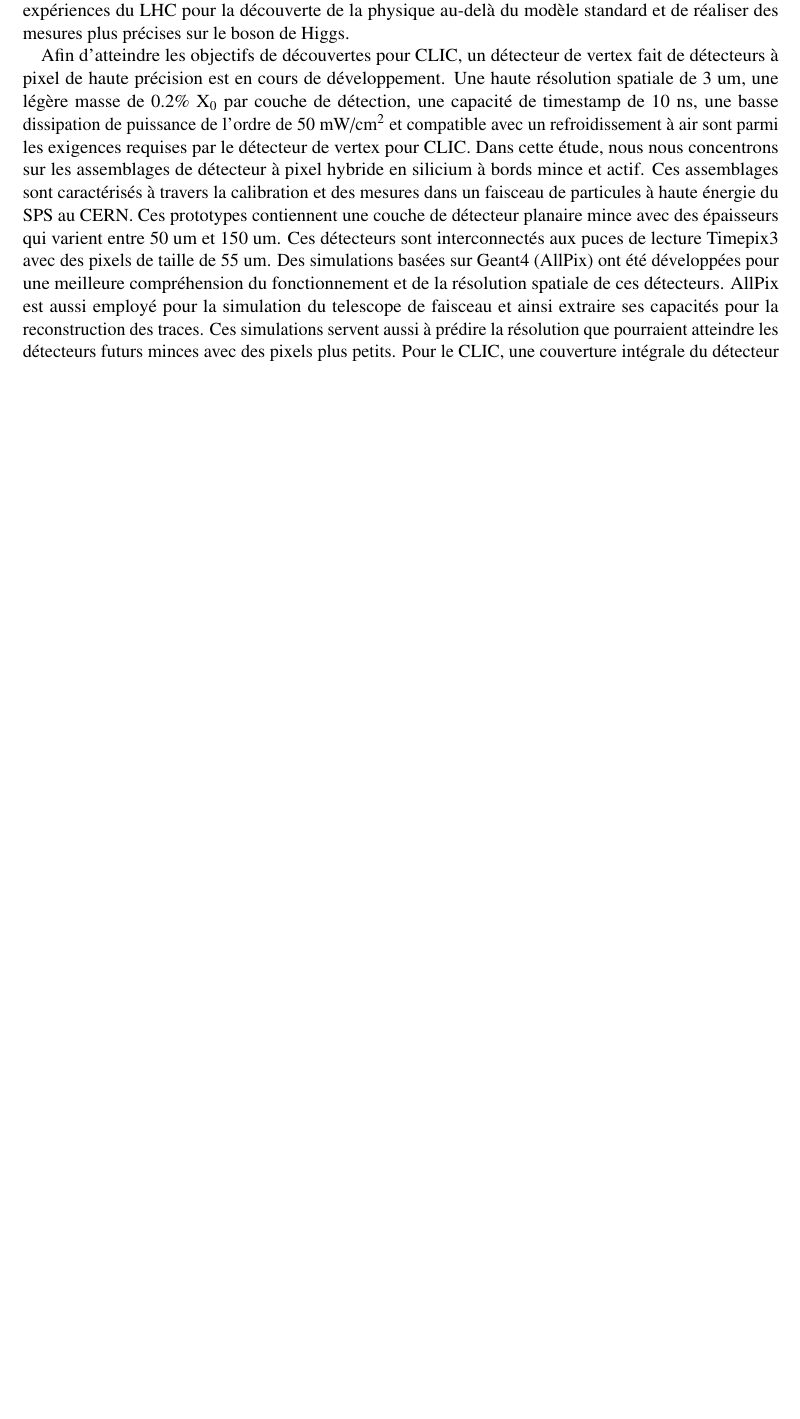
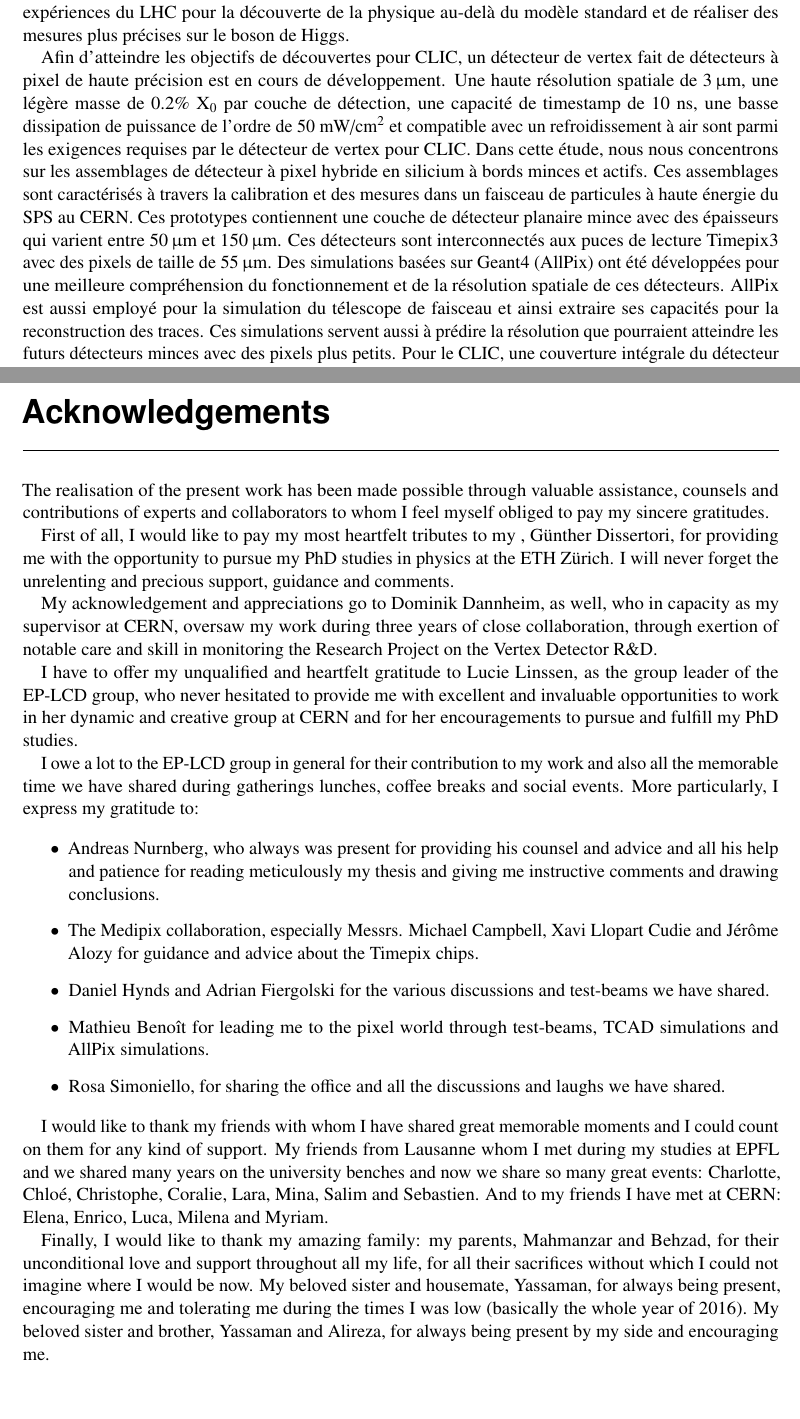
Before and after one commit to nalipour/PhDThesis, a LaTeX thesis (PhDThesis.tex, which reads resume.tex, thesis_acknowledge.tex): part of page 5 of 142 before the commit and two parts of pages 5 and 143 of 143 after it, the two joined at a grey line, cut so that both start at the same text, the shorter picture padded with empty space. Compiled offline with pdfLaTeX; a LaTeX package or settings file that is missing is left out; an older LaTeX class or package is replaced by its successor.

Commit message:
few updates

```diff
--- a/resume.tex
+++ b/resume.tex
@@ -6,30 +6,31 @@
 Le Collisionneur Linéaire Compact (CLIC), ou le Compact Linear
 Collider, est un accélérateur de particules qui permet d'effectuer des
 collisions entre des électrons et des positrons à des énergies de
-l'ordre de quelques TeV. Le CLIC, est considéré comme l’une des
+l'ordre de quelques \tev. Le CLIC, est considéré comme l’une des
 options qui pourrait être complémentaire aux expériences du LHC pour
 la découverte de la physique au-delà du modèle standard et de réaliser
 des mesures plus précises sur le boson de Higgs.
 
 Afin d'atteindre les objectifs de découvertes pour CLIC, un détecteur
 de vertex fait de détecteurs à pixel de haute précision est en cours
-de développement. Une haute résolution spatiale de 3 um, une légère
-masse de 0.2\%~X\textsubscript{0} par couche de détection, une
-capacité de timestamp de 10 ns, une basse dissipation de puissance de
+de développement. Une haute résolution spatiale de $3\,\micron$, une
+légère masse de 0.2\%~X\textsubscript{0} par couche de détection, une
+capacité de timestamp de 10~ns, une basse dissipation de puissance de
 l’ordre de 50 mW/cm\textsuperscript{2} et compatible avec un
 refroidissement à air sont parmi les exigences requises par le
 détecteur de vertex pour CLIC. Dans cette étude, nous nous concentrons
 sur les assemblages de détecteur à pixel hybride en silicium à bords
-mince et actif. Ces assemblages sont caractérisés à travers la
+minces et actifs. Ces assemblages sont caractérisés à travers la
 calibration et des mesures dans un faisceau de particules à haute
 énergie du SPS au CERN. Ces prototypes contiennent une couche de
-détecteur planaire mince avec des épaisseurs qui varient entre 50 um
-et 150 um. Ces détecteurs sont interconnectés aux puces de lecture
-Timepix3 avec des pixels de taille de 55 um. Des simulations basées
-sur Geant4 (AllPix) ont été développées pour une meilleure
-compréhension du fonctionnement et de la résolution spatiale de ces
-détecteurs. AllPix est aussi employé pour la simulation du telescope
-de faisceau et ainsi extraire ses capacités pour la reconstruction des
-traces. Ces simulations servent aussi à prédire la résolution que
-pourraient atteindre les détecteurs futurs minces avec des pixels plus
-petits. Pour le CLIC, une couverture intégrale du détecteur de vertex
+détecteur planaire mince avec des épaisseurs qui varient entre
+$50\,\micron$ et $150\,\micron$. Ces détecteurs sont interconnectés
+aux puces de lecture Timepix3 avec des pixels de taille de
+$55\,\micron$. Des simulations basées sur Geant4 (AllPix) ont été
+développées pour une meilleure compréhension du fonctionnement et de
+la résolution spatiale de ces détecteurs. AllPix est aussi employé
+pour la simulation du télescope de faisceau et ainsi extraire ses
+capacités pour la reconstruction des traces. Ces simulations servent
+aussi à prédire la résolution que pourraient atteindre les futurs
+détecteurs minces avec des pixels plus petits. Pour le CLIC, une
+couverture intégrale du détecteur de vertex est essentielle tout en
@@ -46,3 +46,4 @@ résultat des simulations.
+simulations.
 
 
 % Le Collisionneur Linéaire Compact (CLIC), ou le Compact Linear
--- a/thesis_acknowledge.tex
+++ b/thesis_acknowledge.tex
@@ -3,3 +3,7 @@
 \label{sec:ack}
 %------------------------------------------------------------------------------
 
+The realisation of the present work has been made possible through
+valuable assistance, counsels and contributions of experts and
+collaborators to whom I feel myself obliged to pay my sincere
+gratitudes.
@@ -9 +10,5 @@ them.
 
+First of all, I would like to pay my most heartfelt tributes to my ,
+Günther Dissertori, for providing me with the opportunity to pursue my
+PhD studies in physics at the ETH Zürich. I will never forget the
+unrelenting and precious support, guidance and comments.
@@ -20 +16,5 @@ project on the vertex detector R\&D.
 
+My acknowledgement and appreciations go to Dominik Dannheim, as well,
+who in capacity as my supervisor at CERN, oversaw my work during three
+years of close collaboration, through exertion of notable care and
+skill in monitoring the Research Project on the Vertex Detector R\&D.
@@ -25 +21,11 @@ above-mentioned supervisors to accept me as a PhD student.
 
+I have to offer my unqualified and heartfelt gratitude to Lucie
+Linssen, as the group leader of the EP-LCD group, who never hesitated
+to provide me with excellent and invaluable opportunities to work in
+her dynamic and creative group at CERN and for her encouragements to
+pursue and fulfill my PhD studies.
+
+I owe a lot to the EP-LCD group in general for their contribution to
+my work and also all the memorable time we have shared during
+gatherings lunches, coffee breaks and social events. More
+particularly, I express my gratitude to:
@@ -30,2 +32,11 @@ to:
 
 \begin{itemize}
+\item Andreas Nurnberg, who always was present for providing his
+  counsel and advice and all his help and patience for reading
+  meticulously my thesis and giving me instructive comments and
+  drawing conclusions.
+
+\item The Medipix collaboration, especially Messrs. Michael Campbell,
+  Xavi Llopart Cudie and Jérôme Alozy for guidance and advice about
+  the Timepix chips.
+
@@ -36,8 +43,17 @@ to:
 \item Daniel Hynds and Adrian Fiergolski for the various discussions
   and test-beams we have shared.
-\item Mathieu Benoît for introducing me to the pixel world through
+
+\item Mathieu Benoît for leading me to the pixel world through
   test-beams, TCAD simulations and AllPix simulations.
-\item Rosa Simoniello, for sharing the office and all the discussions,
-  work-related or personal and the laughs we have shared.
+
+\item Rosa Simoniello, for sharing the office and all the discussions
+  and laughs we have shared.
 \end{itemize}
 
+I would like to thank my friends with whom I have shared great
+memorable moments and I could count on them for any kind of
+support. My friends from Lausanne whom I met during my studies at EPFL
+and we shared many years on the university benches and now we share so
+many great events: Charlotte, Chloé, Christophe, Coralie, Lara, Mina,
+Salim and Sebastien. And to my friends I have met at CERN: Elena,
+Enrico, Luca, Milena and Myriam.
@@ -57,8 +64,8 @@ throughout all my life, for all their sacrifices without which I could
 not imagine where I would be now. My beloved sister and housemate,
 Yassaman, for always being present, encouraging me and tolerating me
 during the times I was low (basically the whole year of 2016). My
-little smart brother, Alireza, for being who he is and always making
-me laugh with his funny stories.
+beloved sister and brother, Yassaman and Alireza, for always being
+present by my side and encouraging me.
 
 % I would like to thank ...
 
```
Also changed, not shown: PhDThesis.tex (+1 -1 lines), resume.tex (19 more changed lines), thesis_acknowledge.tex (33 more changed lines).
